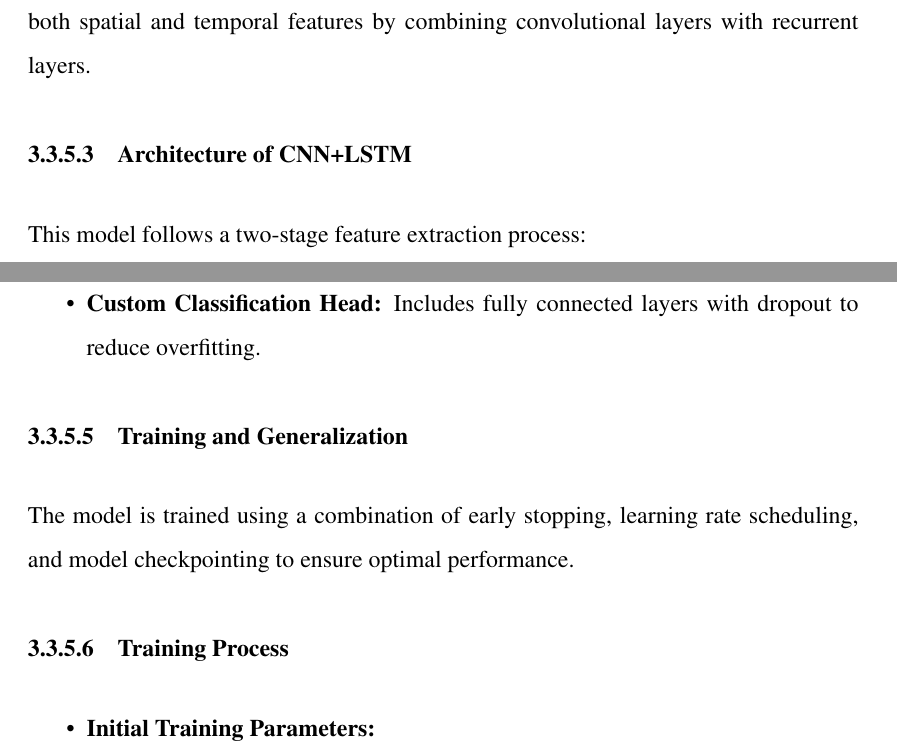
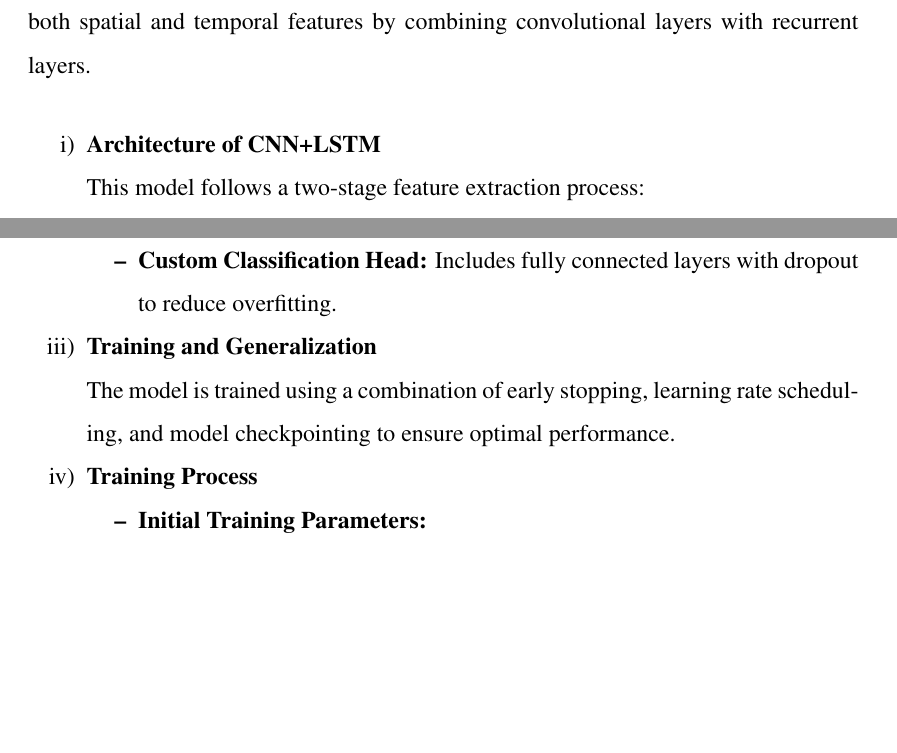
Before and after one commit to featherfind/docs, a LaTeX thesis (Reports/Latex/KECReport.tex): two parts of pages 44 and 45 of 76, joined at a grey line, cut so that both start at the same text, the shorter picture padded with empty space. Compiled offline with pdfLaTeX.

Commit message:
roman numerals fixed

```diff
--- a/Reports/Latex/KECReport.tex
+++ b/Reports/Latex/KECReport.tex
@@ -1134,8 +1134,10 @@ as shown in Figure \ref{fig:system_overview}.
 
       \subsubsection{CNN+LSTM Model}
       The CNN+LSTM architecture is designed for bird call classification using MFCC (Mel-Frequency Cepstral Coefficients) matrices instead of mel spectrogram images. Unlike EfficientNetB3, which processes image representations of audio, this model extracts both spatial and temporal features by combining convolutional layers with recurrent layers.
-
-      \subsubsection{Architecture of CNN+LSTM}
+      \begin{itemize}
+
+            % \subsubsection{Architecture of CNN+LSTM}
+            \item[i)] \textbf{Architecture of CNN+LSTM} \\
             This model follows a two-stage feature extraction process:
 
             \begin{itemize}
@@ -1173,10 +1176,12 @@ as shown in Figure \ref{fig:system_overview}.
             \item \textbf{Custom Classification Head:} Includes fully connected layers with dropout to reduce overfitting.
             \end{itemize}
 
-      \subsubsection{Training and Generalization}
+            % \subsubsection{Training and Generalization}
+            \item[iii)] \textbf{Training and Generalization} \\
             The model is trained using a combination of early stopping, learning rate scheduling, and model checkpointing to ensure optimal performance.
 
-      \subsubsection{Training Process}
+            % \subsubsection{Training Process}
+            \item[iv)] \textbf{Training Process}
             \begin{itemize}
             \item \textbf{Initial Training Parameters:}
             \begin{itemize}
```
Also changed, not shown: Reports/Latex/KECReport.tex (7 more changed lines), 3 other files. Lines whose indentation alone changed are shown as unchanged.
